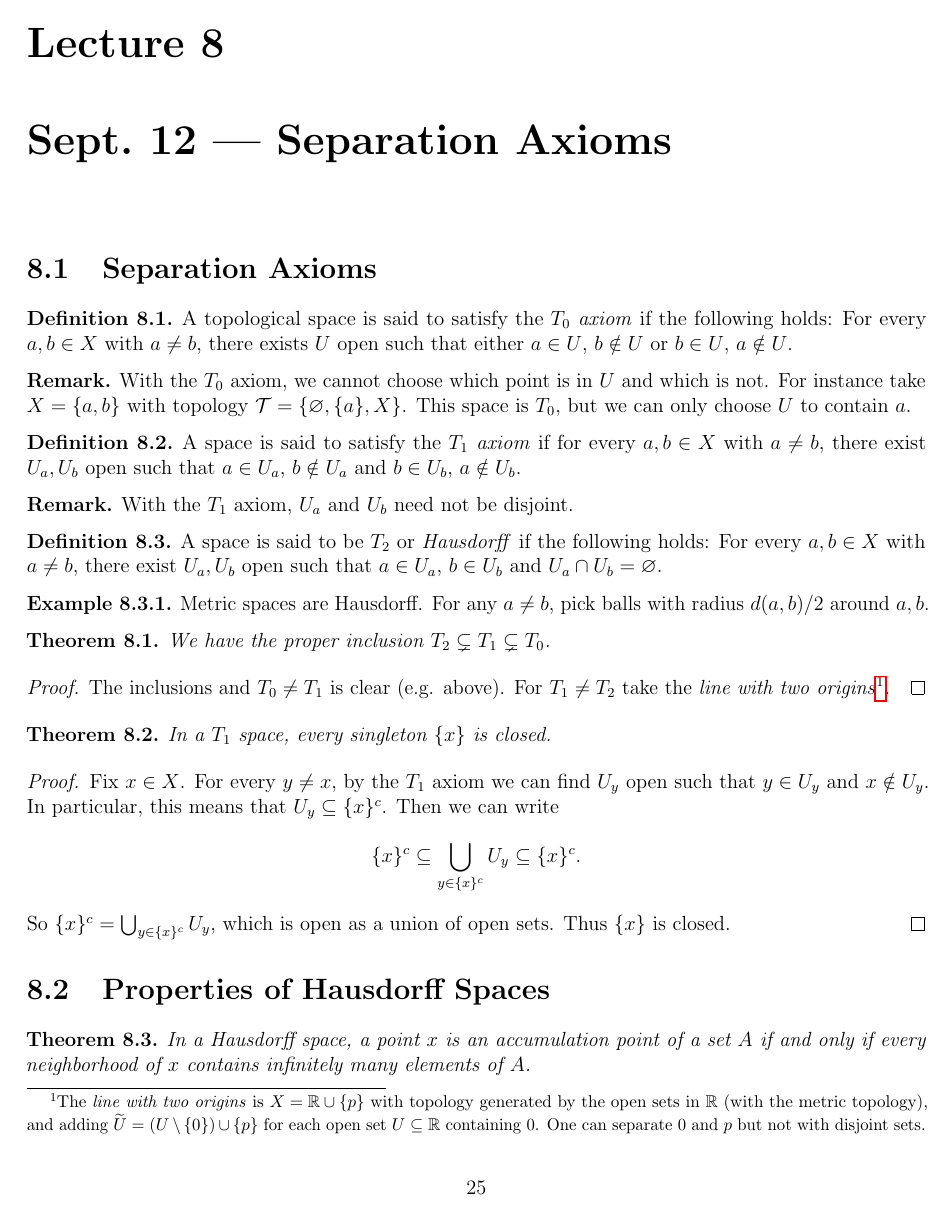
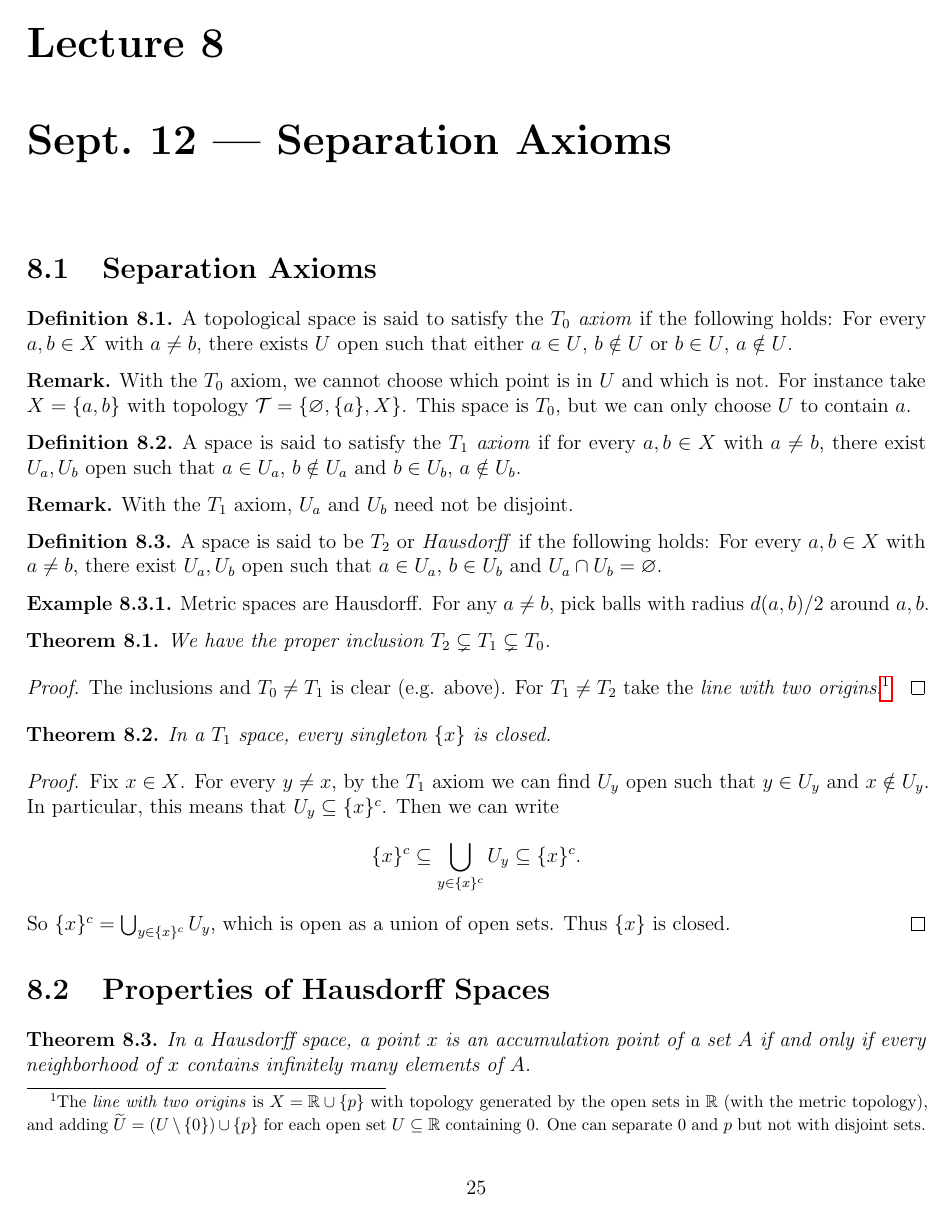
Before and after one commit to TheToasterMonster/gt-math4431-notes, a LaTeX book (master.tex, which reads lectures/lecture08.tex): page 26 of 70. Compiled offline with pdfLaTeX.

Commit message:
changed a footnote typesetting

```diff
--- a/lectures/lecture08.tex
+++ b/lectures/lecture08.tex
@@ -51,7 +51,7 @@
 
 \begin{proof}
   The inclusions and $T_0 \ne T_1$ is clear (e.g. above). For
-  $T_1 \ne T_2$ take the \emph{line with two origins}\footnote{The \emph{line with two origins} is $X = \R \cup \{p\}$ with topology generated by the open sets in $\R$ (with the metric topology), and adding $\widetilde{U} = (U \setminus \{0\}) \cup \{p\}$ for each open set $U \subseteq \R$ containing $0$. One can separate $0$ and $p$ but not with disjoint sets.}.
+  $T_1 \ne T_2$ take the \emph{line with two origins}.\footnote{The \emph{line with two origins} is $X = \R \cup \{p\}$ with topology generated by the open sets in $\R$ (with the metric topology), and adding $\widetilde{U} = (U \setminus \{0\}) \cup \{p\}$ for each open set $U \subseteq \R$ containing $0$. One can separate $0$ and $p$ but not with disjoint sets.}
 \end{proof}
 
 \begin{theorem}
```
Also changed, not shown: master.pdf.
